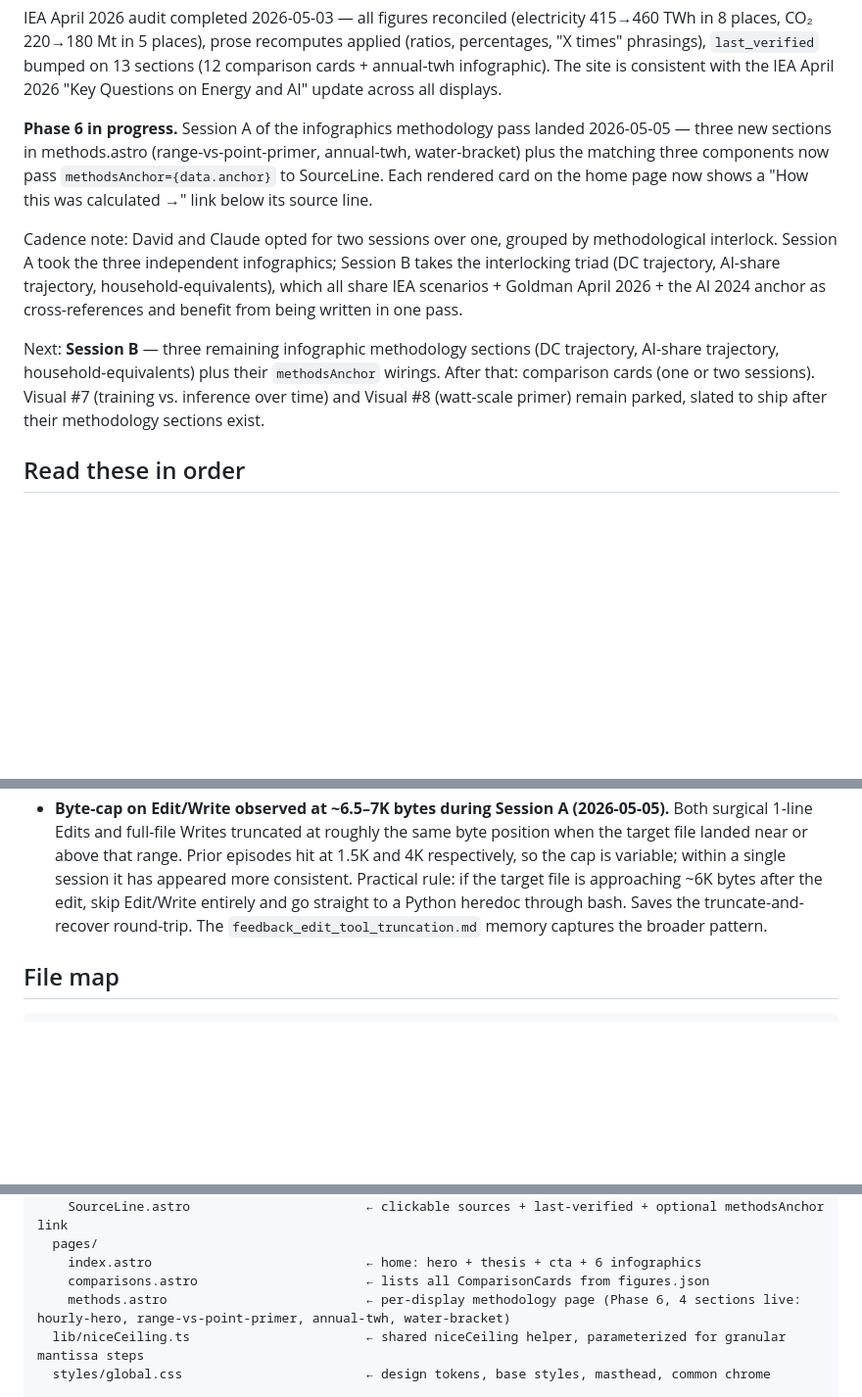
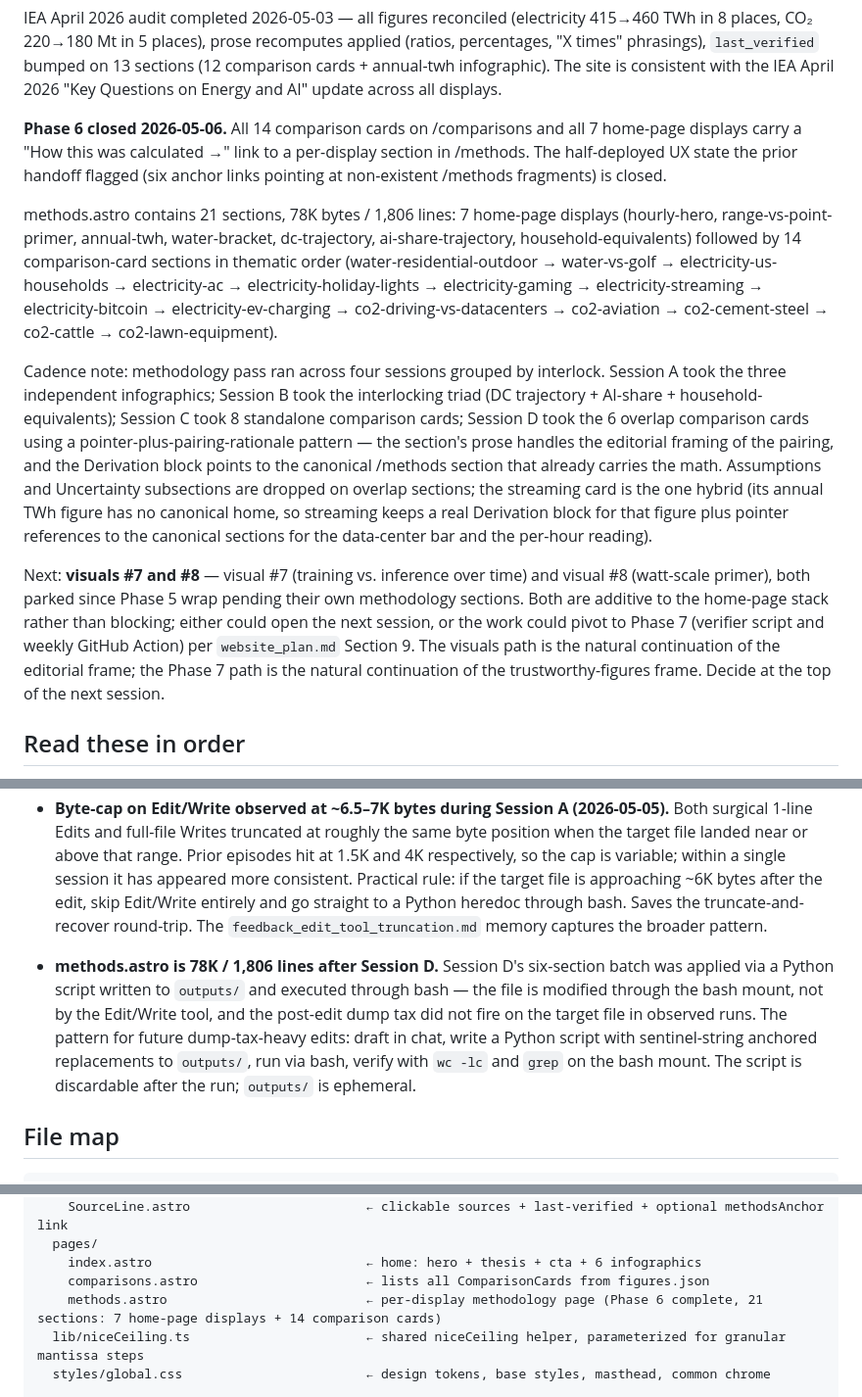
Before and after one commit to dmf23-ai/ai-environmental-impact-comparisons, a Markdown page: handoff.md, 3 parts joined by grey strips. Shown at 98% size. GitHub-like rendering; blank space fills up the shorter version.

Commit message:
Phase 6 Session D: methodology for 6 overlap cards + handoff close

````diff
--- a/handoff.md
+++ b/handoff.md
@@ -33,11 +33,13 @@ Completed:
 
 IEA April 2026 audit completed 2026-05-03 — all figures reconciled (electricity 415→460 TWh in 8 places, CO₂ 220→180 Mt in 5 places), prose recomputes applied (ratios, percentages, "X times" phrasings), `last_verified` bumped on 13 sections (12 comparison cards + annual-twh infographic). The site is consistent with the IEA April 2026 "Key Questions on Energy and AI" update across all displays.
 
-**Phase 6 in progress.** Session A of the infographics methodology pass landed 2026-05-05 — three new sections in methods.astro (range-vs-point-primer, annual-twh, water-bracket) plus the matching three components now pass `methodsAnchor={data.anchor}` to SourceLine. Each rendered card on the home page now shows a "How this was calculated →" link below its source line.
+**Phase 6 closed 2026-05-06.** All 14 comparison cards on /comparisons and all 7 home-page displays carry a "How this was calculated →" link to a per-display section in /methods. The half-deployed UX state the prior handoff flagged (six anchor links pointing at non-existent /methods fragments) is closed.
 
-Cadence note: David and Claude opted for two sessions over one, grouped by methodological interlock. Session A took the three independent infographics; Session B takes the interlocking triad (DC trajectory, AI-share trajectory, household-equivalents), which all share IEA scenarios + Goldman April 2026 + the AI 2024 anchor as cross-references and benefit from being written in one pass.
+methods.astro contains 21 sections, 78K bytes / 1,806 lines: 7 home-page displays (hourly-hero, range-vs-point-primer, annual-twh, water-bracket, dc-trajectory, ai-share-trajectory, household-equivalents) followed by 14 comparison-card sections in thematic order (water-residential-outdoor → water-vs-golf → electricity-us-households → electricity-ac → electricity-holiday-lights → electricity-gaming → electricity-streaming → electricity-bitcoin → electricity-ev-charging → co2-driving-vs-datacenters → co2-aviation → co2-cement-steel → co2-cattle → co2-lawn-equipment).
 
-Next: **Session B** — three remaining infographic methodology sections (DC trajectory, AI-share trajectory, household-equivalents) plus their `methodsAnchor` wirings. After that: comparison cards (one or two sessions). Visual #7 (training vs. inference over time) and Visual #8 (watt-scale primer) remain parked, slated to ship after their methodology sections exist.
+Cadence note: methodology pass ran across four sessions grouped by interlock. Session A took the three independent infographics; Session B took the interlocking triad (DC trajectory + AI-share + household-equivalents); Session C took 8 standalone comparison cards; Session D took the 6 overlap comparison cards using a pointer-plus-pairing-rationale pattern — the section's prose handles the editorial framing of the pairing, and the Derivation block points to the canonical /methods section that already carries the math. Assumptions and Uncertainty subsections are dropped on overlap sections; the streaming card is the one hybrid (its annual TWh figure has no canonical home, so streaming keeps a real Derivation block for that figure plus pointer references to the canonical sections for the data-center bar and the per-hour reading).
+
+Next: **visuals #7 and #8** — visual #7 (training vs. inference over time) and visual #8 (watt-scale primer), both parked since Phase 5 wrap pending their own methodology sections. Both are additive to the home-page stack rather than blocking; either could open the next session, or the work could pivot to Phase 7 (verifier script and weekly GitHub Action) per `website_plan.md` Section 9. The visuals path is the natural continuation of the editorial frame; the Phase 7 path is the natural continuation of the trustworthy-figures frame. Decide at the top of the next session.
 
 ## Read these in order
 
@@ -124,6 +133,8 @@ Closed during Phase 5:
 - **System-reminder file-dump tax.** Cowork triggers a system-reminder after each component edit that includes the entire post-edit file content (often 250+ lines, ~2–3K tokens each). Invisible to David but real context spend. Account for this when judging fresh-chat timing in iteration-heavy work — the visible turn count understates real token use.
 - **Byte-cap on Edit/Write observed at ~6.5–7K bytes during Session A (2026-05-05).** Both surgical 1-line Edits and full-file Writes truncated at roughly the same byte position when the target file landed near or above that range. Prior episodes hit at 1.5K and 4K respectively, so the cap is variable; within a single session it has appeared more consistent. Practical rule: if the target file is approaching ~6K bytes after the edit, skip Edit/Write entirely and go straight to a Python heredoc through bash. Saves the truncate-and-recover round-trip. The `feedback_edit_tool_truncation.md` memory captures the broader pattern.
 
+- **methods.astro is 78K / 1,806 lines after Session D.** Session D's six-section batch was applied via a Python script written to `outputs/` and executed through bash — the file is modified through the bash mount, not by the Edit/Write tool, and the post-edit dump tax did not fire on the target file in observed runs. The pattern for future dump-tax-heavy edits: draft in chat, write a Python script with sentinel-string anchored replacements to `outputs/`, run via bash, verify with `wc -lc` and `grep` on the bash mount. The script is discardable after the run; `outputs/` is ephemeral.
+
 ## File map
 
 ```
@@ -144,7 +155,7 @@ src/
   pages/
     index.astro                            ← home: hero + thesis + cta + 6 infographics
     comparisons.astro                      ← lists all ComparisonCards from figures.json
-    methods.astro                          ← per-display methodology page (Phase 6, 4 sections live: hourly-hero, range-vs-point-primer, annual-twh, water-bracket)
+    methods.astro                          ← per-display methodology page (Phase 6 complete, 21 sections: 7 home-page displays + 14 comparison cards)
   lib/niceCeiling.ts                       ← shared niceCeiling helper, parameterized for granular mantissa steps
   styles/global.css                        ← design tokens, base styles, masthead, common chrome
 
````
Also changed, not shown: other parts of handoff.md (+8 -1 lines).
